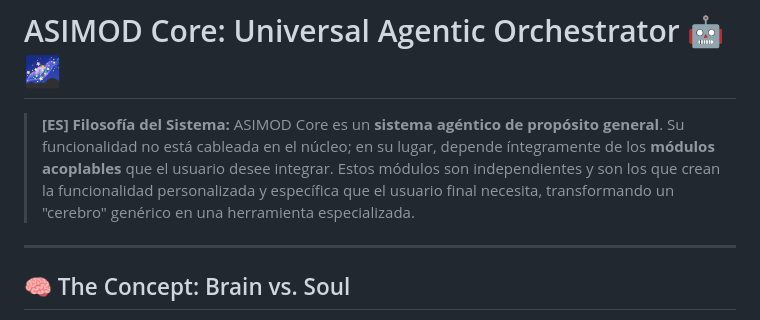
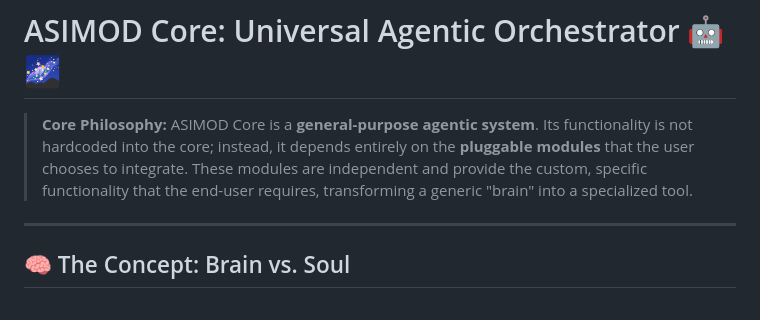
Before and after one commit to JaumarasProyects/asimod-core, a Markdown page: README.md, the part around the change. Drawn GitHub-style.

Commit message:
docs: translated core philosophy to English to ensure full documentation consistency

```diff
--- a/README.md
+++ b/README.md
@@ -1,6 +1,6 @@
 # ASIMOD Core: Universal Agentic Orchestrator 🤖🌌
 
-> **[ES] Filosofía del Sistema:** ASIMOD Core es un **sistema agéntico de propósito general**. Su funcionalidad no está cableada en el núcleo; en su lugar, depende íntegramente de los **módulos acoplables** que el usuario desee integrar. Estos módulos son independientes y son los que crean la funcionalidad personalizada y específica que el usuario final necesita, transformando un "cerebro" genérico en una herramienta especializada.
+> **Core Philosophy:** ASIMOD Core is a **general-purpose agentic system**. Its functionality is not hardcoded into the core; instead, it depends entirely on the **pluggable modules** that the user chooses to integrate. These modules are independent and provide the custom, specific functionality that the end-user requires, transforming a generic "brain" into a specialized tool.
 
 ---
 
```
